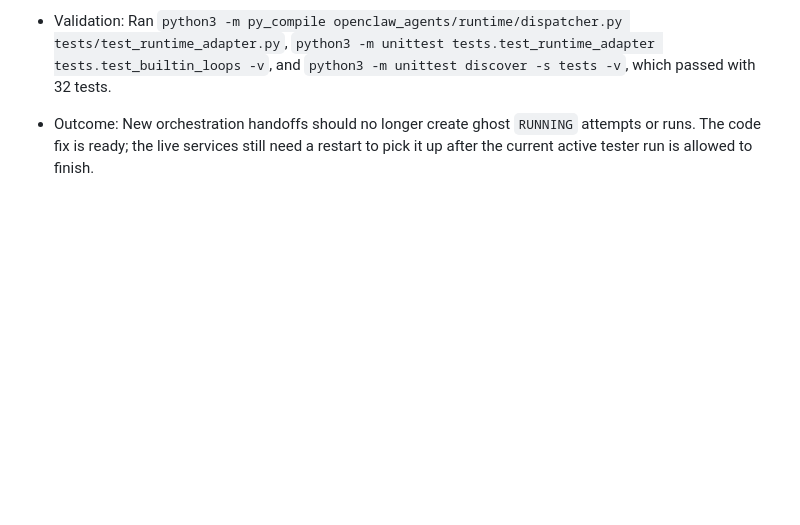
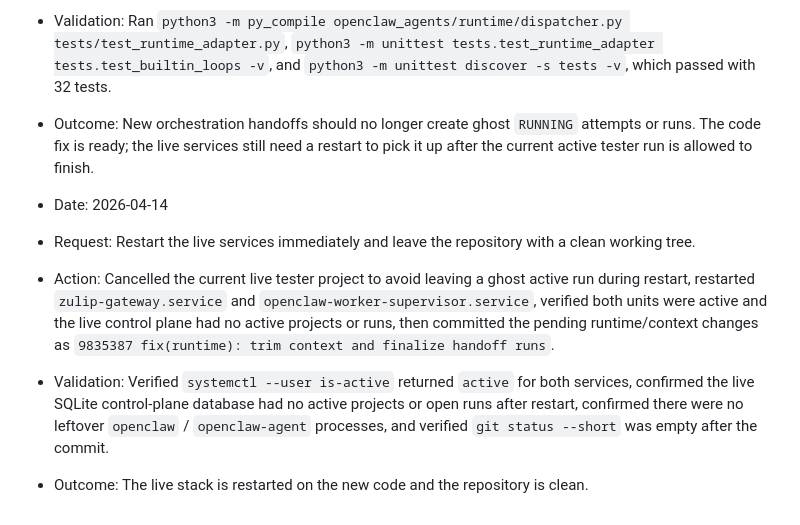
Before and after one commit to akaraoglu/agents_template, a Markdown page: .agents/memory/changelog.md, the part around the change. Rendered like a GitHub page; blank space fills up the shorter version.

Commit message:
docs(memory): record runtime restart and cleanup

```diff
--- a/.agents/memory/changelog.md
+++ b/.agents/memory/changelog.md
@@ -1025,3 +1025,9 @@ history, live credentials, or project-specific task transcripts here.
 - Action: Patched `openclaw_agents/runtime/dispatcher.py` so `record_response()` now distinguishes task state from attempt/run lifecycle state. For responses with `status in {'PENDING', 'RUNNING'}`, the parent task stays open, but the specific task attempt and agent run that emitted the handoff are finalized as `SUCCESS`. Added a regression in `tests/test_runtime_adapter.py` that proves a `RUNNING` handoff closes the attempt/run while leaving the parent task open in `WAITING_EXTERNAL`.
 - Validation: Ran `python3 -m py_compile openclaw_agents/runtime/dispatcher.py tests/test_runtime_adapter.py`, `python3 -m unittest tests.test_runtime_adapter tests.test_builtin_loops -v`, and `python3 -m unittest discover -s tests -v`, which passed with 32 tests.
 - Outcome: New orchestration handoffs should no longer create ghost `RUNNING` attempts or runs. The code fix is ready; the live services still need a restart to pick it up after the current active tester run is allowed to finish.
+
+- Date: 2026-04-14
+- Request: Restart the live services immediately and leave the repository with a clean working tree.
+- Action: Cancelled the current live tester project to avoid leaving a ghost active run during restart, restarted `zulip-gateway.service` and `openclaw-worker-supervisor.service`, verified both units were active and the live control plane had no active projects or runs, then committed the pending runtime/context changes as `9835387 fix(runtime): trim context and finalize handoff runs`.
+- Validation: Verified `systemctl --user is-active` returned `active` for both services, confirmed the live SQLite control-plane database had no active projects or open runs after restart, confirmed there were no leftover `openclaw` / `openclaw-agent` processes, and verified `git status --short` was empty after the commit.
+- Outcome: The live stack is restarted on the new code and the repository is clean.
```
